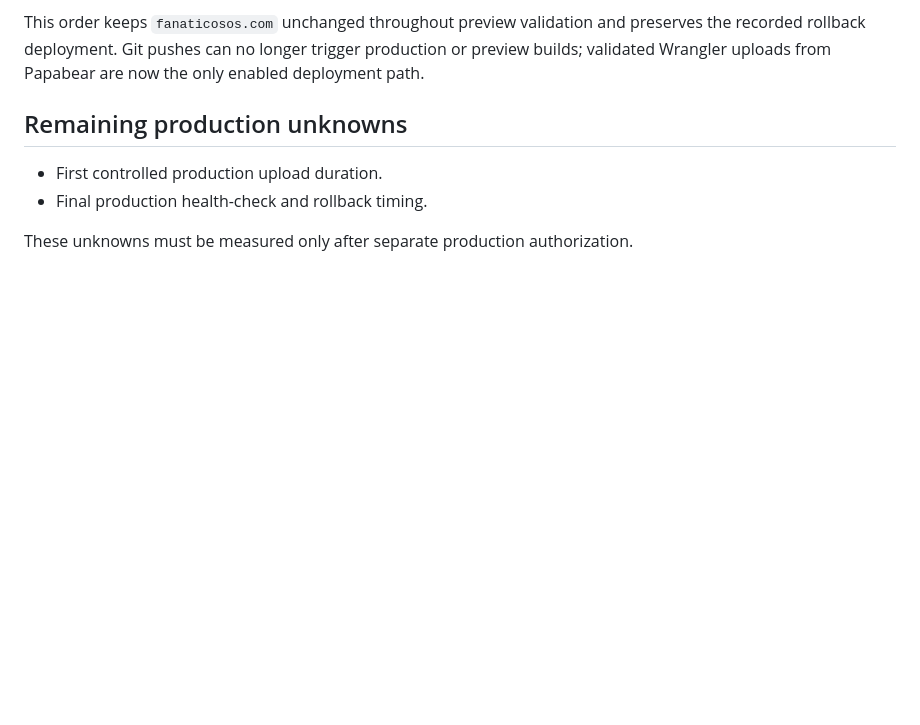
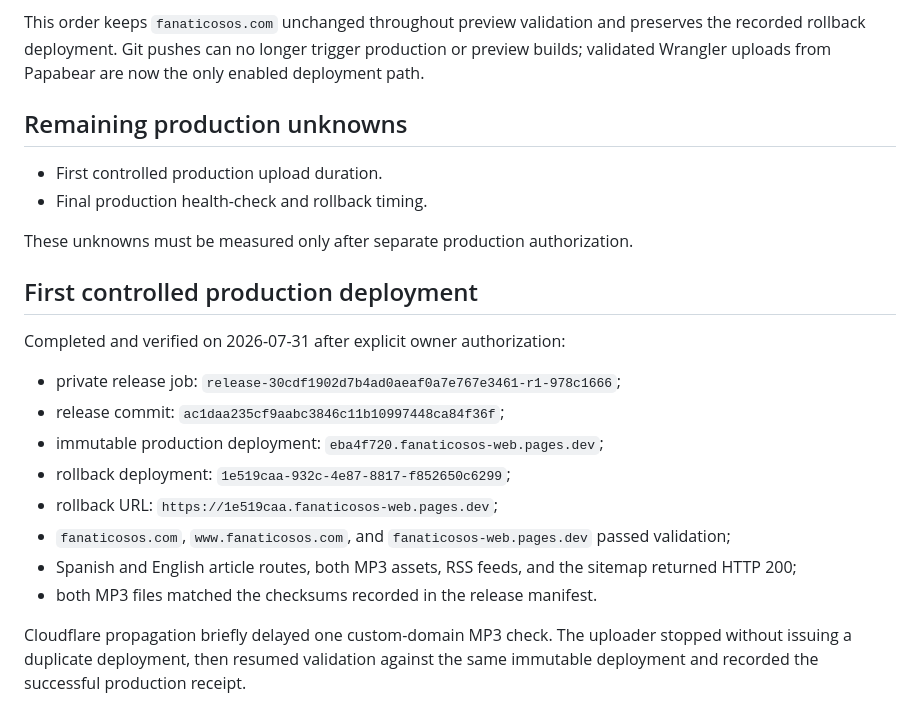
Before and after one commit to fanaticosos/fanaticosos-web, a Markdown page: docs/CLOUDFLARE_TRANSITION_BASELINE.md, the part around the change. Drawn GitHub-style; blank space fills up the shorter version.

Commit message:
Record first controlled production release

```diff
--- a/docs/CLOUDFLARE_TRANSITION_BASELINE.md
+++ b/docs/CLOUDFLARE_TRANSITION_BASELINE.md
@@ -84,3 +84,20 @@ This order keeps `fanaticosos.com` unchanged throughout preview validation and p
 - Final production health-check and rollback timing.
 
 These unknowns must be measured only after separate production authorization.
+
+## First controlled production deployment
+
+Completed and verified on 2026-07-31 after explicit owner authorization:
+
+- private release job: `release-30cdf1902d7b4ad0aeaf0a7e767e3461-r1-978c1666`;
+- release commit: `ac1daa235cf9aabc3846c11b10997448ca84f36f`;
+- immutable production deployment: `eba4f720.fanaticosos-web.pages.dev`;
+- rollback deployment: `1e519caa-932c-4e87-8817-f852650c6299`;
+- rollback URL: `https://1e519caa.fanaticosos-web.pages.dev`;
+- `fanaticosos.com`, `www.fanaticosos.com`, and `fanaticosos-web.pages.dev` passed validation;
+- Spanish and English article routes, both MP3 assets, RSS feeds, and the sitemap returned HTTP 200;
+- both MP3 files matched the checksums recorded in the release manifest.
+
+Cloudflare propagation briefly delayed one custom-domain MP3 check. The uploader
+stopped without issuing a duplicate deployment, then resumed validation against the
+same immutable deployment and recorded the successful production receipt.
```
Also changed, not shown: docs/IMPLEMENTATION_PLAN.md (+1 -1 lines).
